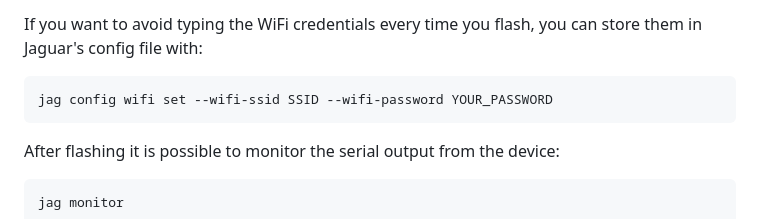
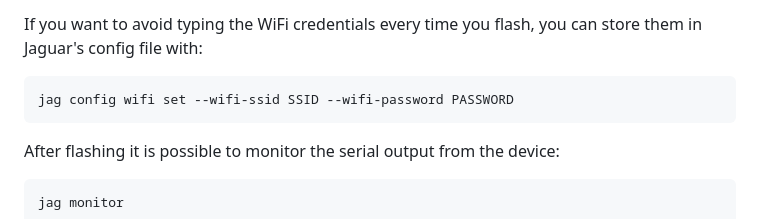
Before and after one commit to toitlang/jaguar, a Markdown page: README.md, the part around the change. GitHub-like rendering.

Commit message:
Update README.md
Co-authored-by: Kasper Lund <kasper@toit.io>

````diff
--- a/README.md
+++ b/README.md
@@ -86,7 +86,7 @@ If you want to avoid typing the WiFi credentials every time you flash, you can s
 them in Jaguar's config file with:
 
 ``` sh
-jag config wifi set --wifi-ssid SSID --wifi-password YOUR_PASSWORD
+jag config wifi set --wifi-ssid SSID --wifi-password PASSWORD
 ```
 
 After flashing it is possible to monitor the serial output from the device:
````
